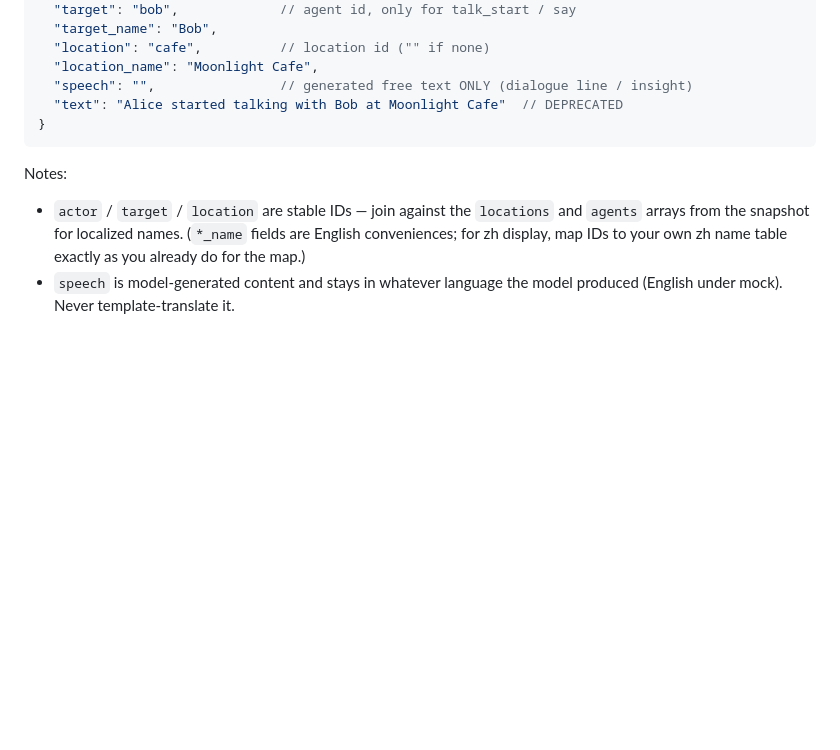
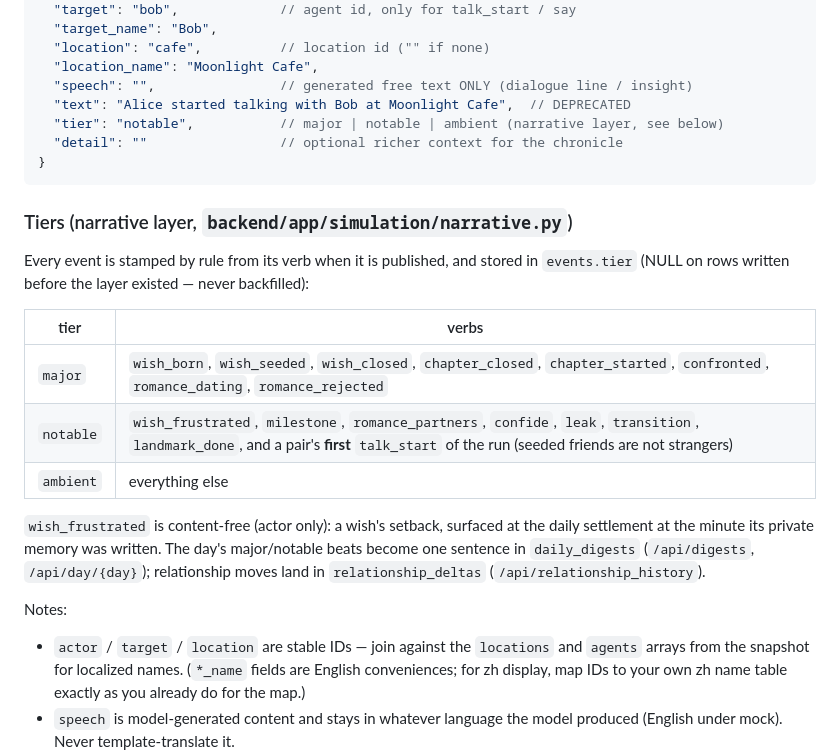
Before and after one commit to ChenYuHsu413/AITown, a Markdown page: docs/event-contract.md, the part around the change. GitHub-like rendering; blank space fills up the shorter version.

````diff
--- a/docs/event-contract.md
+++ b/docs/event-contract.md
@@ -26,9 +26,28 @@ during migration — switch to structured rendering, then ignore `text`.
   "location": "cafe",          // location id ("" if none)
   "location_name": "Moonlight Cafe",
   "speech": "",                // generated free text ONLY (dialogue line / insight)
-  "text": "Alice started talking with Bob at Moonlight Cafe"  // DEPRECATED
+  "text": "Alice started talking with Bob at Moonlight Cafe",  // DEPRECATED
+  "tier": "notable",           // major | notable | ambient (narrative layer, see below)
+  "detail": ""                 // optional richer context for the chronicle
 }
 ```
+
+### Tiers (narrative layer, `backend/app/simulation/narrative.py`)
+
+Every event is stamped by rule from its verb when it is published, and stored in
+`events.tier` (NULL on rows written before the layer existed — never backfilled):
+
+| tier | verbs |
+|---|---|
+| `major` | `wish_born`, `wish_seeded`, `wish_closed`, `chapter_closed`, `chapter_started`, `confronted`, `romance_dating`, `romance_rejected` |
+| `notable` | `wish_frustrated`, `milestone`, `romance_partners`, `confide`, `leak`, `transition`, `landmark_done`, and a pair's **first** `talk_start` of the run (seeded friends are not strangers) |
+| `ambient` | everything else |
+
+`wish_frustrated` is content-free (actor only): a wish's setback, surfaced at the
+daily settlement at the minute its private memory was written. The day's
+major/notable beats become one sentence in `daily_digests`
+(`/api/digests`, `/api/day/{day}`); relationship moves land in
+`relationship_deltas` (`/api/relationship_history`).
 
 Notes:
 
````
Also changed, not shown: docs/deploy.md (+12 -0 lines).
